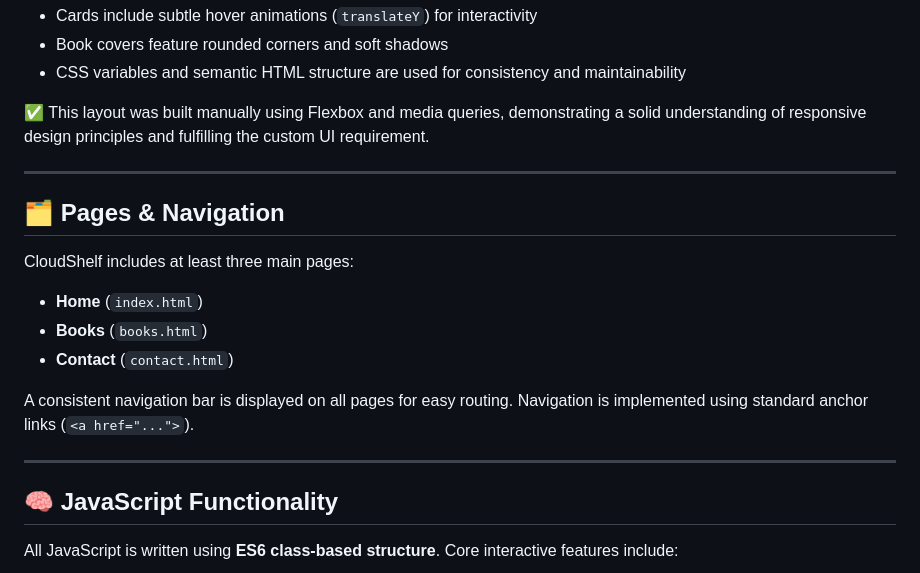
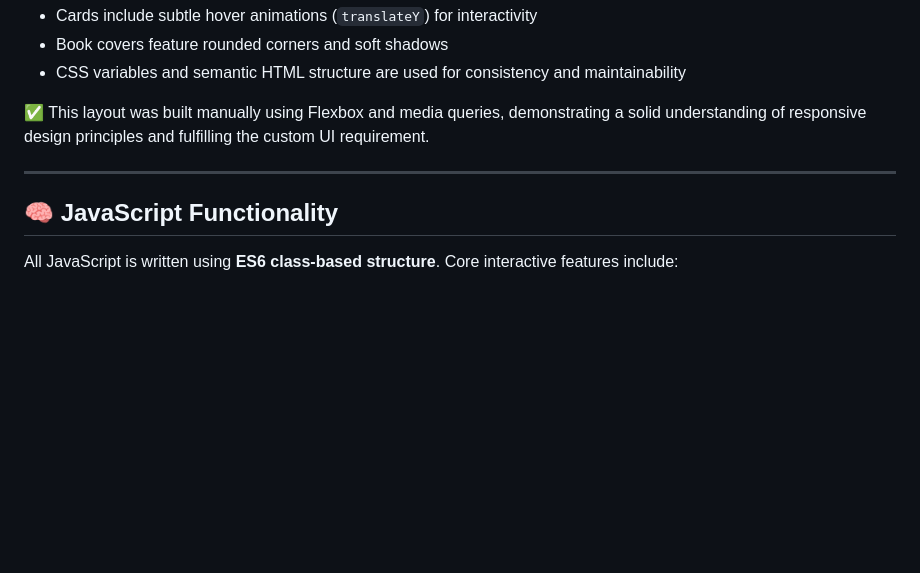
Before and after one commit to MariaFadell/CloudShelf, a Markdown page: README.md, the part around the change. Drawn GitHub-style; blank space fills up the shorter version.

```diff
--- a/README.md
+++ b/README.md
@@ -96,18 +96,6 @@ This ensures a clean and readable experience across desktop, tablet, and mobile
 
 ---
 
-## 🗂️ Pages & Navigation
-
-CloudShelf includes at least three main pages:
-
-- **Home** (`index.html`)
-- **Books** (`books.html`)
-- **Contact** (`contact.html`)
-
-A consistent navigation bar is displayed on all pages for easy routing. Navigation is implemented using standard anchor links (`<a href="...">`).
-
----
-
 ## 🧠 JavaScript Functionality
 
 All JavaScript is written using **ES6 class-based structure**. Core interactive features include:
```
